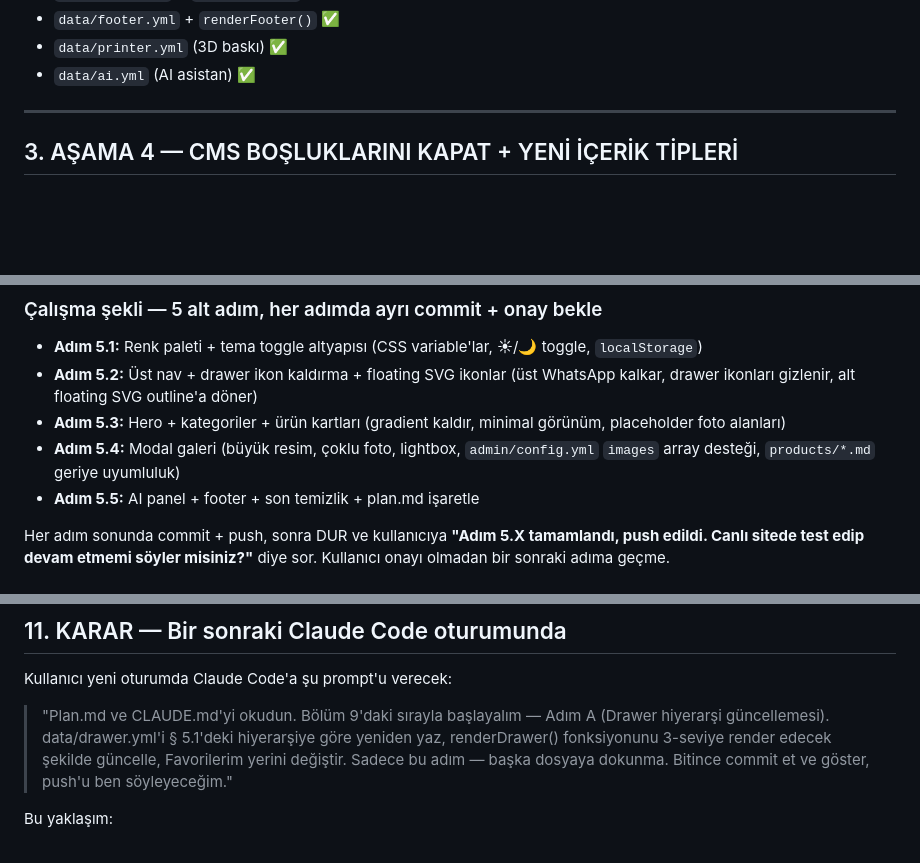
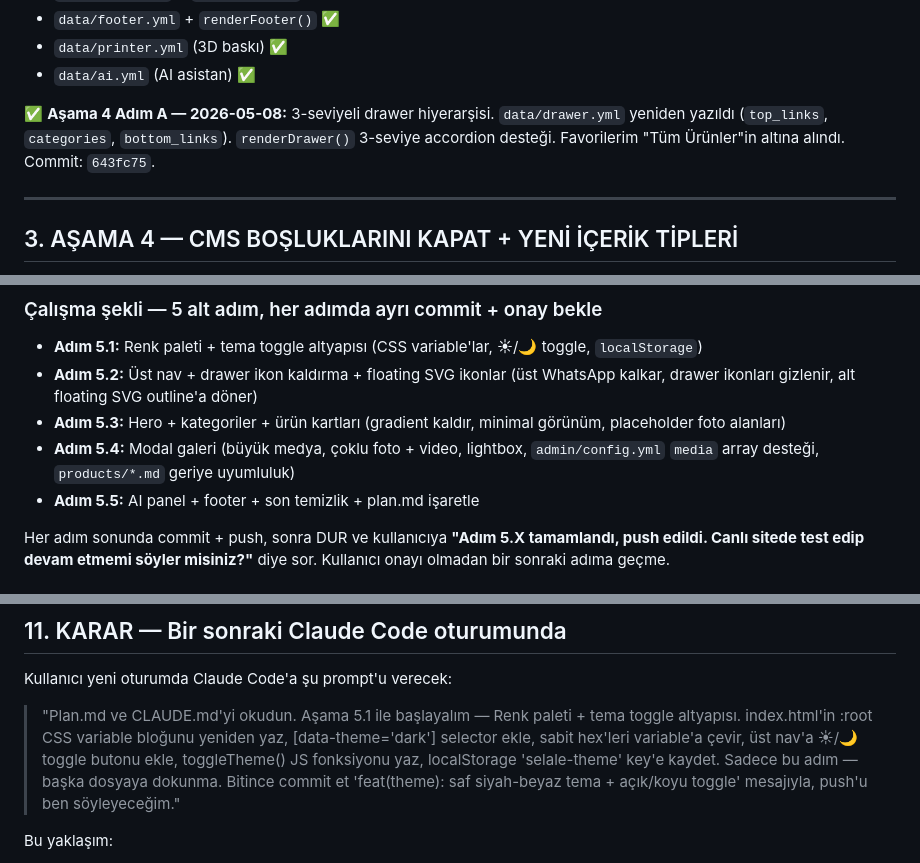
Before and after one commit to aiakliselim-AI/selale-design-studio, a Markdown page: plan.md, 3 parts joined by grey strips. GitHub-like rendering; blank space fills up the shorter version.

```diff
--- a/plan.md
+++ b/plan.md
@@ -40,6 +41,11 @@ Claude Code repo analizinde `index.html` `loadCMSData()` fonksiyonunun zaten par
 - `data/footer.yml` + `renderFooter()` ✅
 - `data/printer.yml` (3D baskı) ✅
 - `data/ai.yml` (AI asistan) ✅
+
+✅ **Aşama 4 Adım A — 2026-05-08:** 3-seviyeli drawer hiyerarşisi.
+`data/drawer.yml` yeniden yazıldı (`top_links`, `categories`, `bottom_links`).
+`renderDrawer()` 3-seviye accordion desteği. Favorilerim "Tüm Ürünler"in
+altına alındı. Commit: `643fc75`.
 
 ---
 
@@ -347,7 +356,7 @@ EN ALT (sabit)
 - **Adım 5.1:** Renk paleti + tema toggle altyapısı (CSS variable'lar, ☀/🌙 toggle, `localStorage`)
 - **Adım 5.2:** Üst nav + drawer ikon kaldırma + floating SVG ikonlar (üst WhatsApp kalkar, drawer ikonları gizlenir, alt floating SVG outline'a döner)
 - **Adım 5.3:** Hero + kategoriler + ürün kartları (gradient kaldır, minimal görünüm, placeholder foto alanları)
-- **Adım 5.4:** Modal galeri (büyük resim, çoklu foto, lightbox, `admin/config.yml` `images` array desteği, `products/*.md` geriye uyumluluk)
+- **Adım 5.4:** Modal galeri (büyük medya, çoklu foto + video, lightbox, `admin/config.yml` `media` array desteği, `products/*.md` geriye uyumluluk)
 - **Adım 5.5:** AI panel + footer + son temizlik + plan.md işaretle
 
 Her adım sonunda commit + push, sonra DUR ve kullanıcıya **"Adım 5.X tamamlandı, push edildi. Canlı sitede test edip devam etmemi söyler misiniz?"** diye sor. Kullanıcı onayı olmadan bir sonraki adıma geçme.
@@ -447,7 +467,7 @@ Her adım sonunda commit + push, sonra DUR ve kullanıcıya **"Adım 5.X tamamla
 
 Kullanıcı yeni oturumda Claude Code'a şu prompt'u verecek:
 
-> "Plan.md ve CLAUDE.md'yi okudun. Bölüm 9'daki sırayla başlayalım — Adım A (Drawer hiyerarşi güncellemesi). data/drawer.yml'i § 5.1'deki hiyerarşiye göre yeniden yaz, renderDrawer() fonksiyonunu 3-seviye render edecek şekilde güncelle, Favorilerim yerini değiştir. Sadece bu adım — başka dosyaya dokunma. Bitince commit et ve göster, push'u ben söyleyeceğim."
+> "Plan.md ve CLAUDE.md'yi okudun. Aşama 5.1 ile başlayalım — Renk paleti + tema toggle altyapısı. index.html'in :root CSS variable bloğunu yeniden yaz, [data-theme='dark'] selector ekle, sabit hex'leri variable'a çevir, üst nav'a ☀/🌙 toggle butonu ekle, toggleTheme() JS fonksiyonu yaz, localStorage 'selale-theme' key'e kaydet. Sadece bu adım — başka dosyaya dokunma. Bitince commit et 'feat(theme): saf siyah-beyaz tema + açık/koyu toggle' mesajıyla, push'u ben söyleyeceğim."
 
 Bu yaklaşım:
 - ✅ Küçük, kontrollü adımlar
```
Also changed, not shown: other parts of plan.md (+24 -9 lines).
